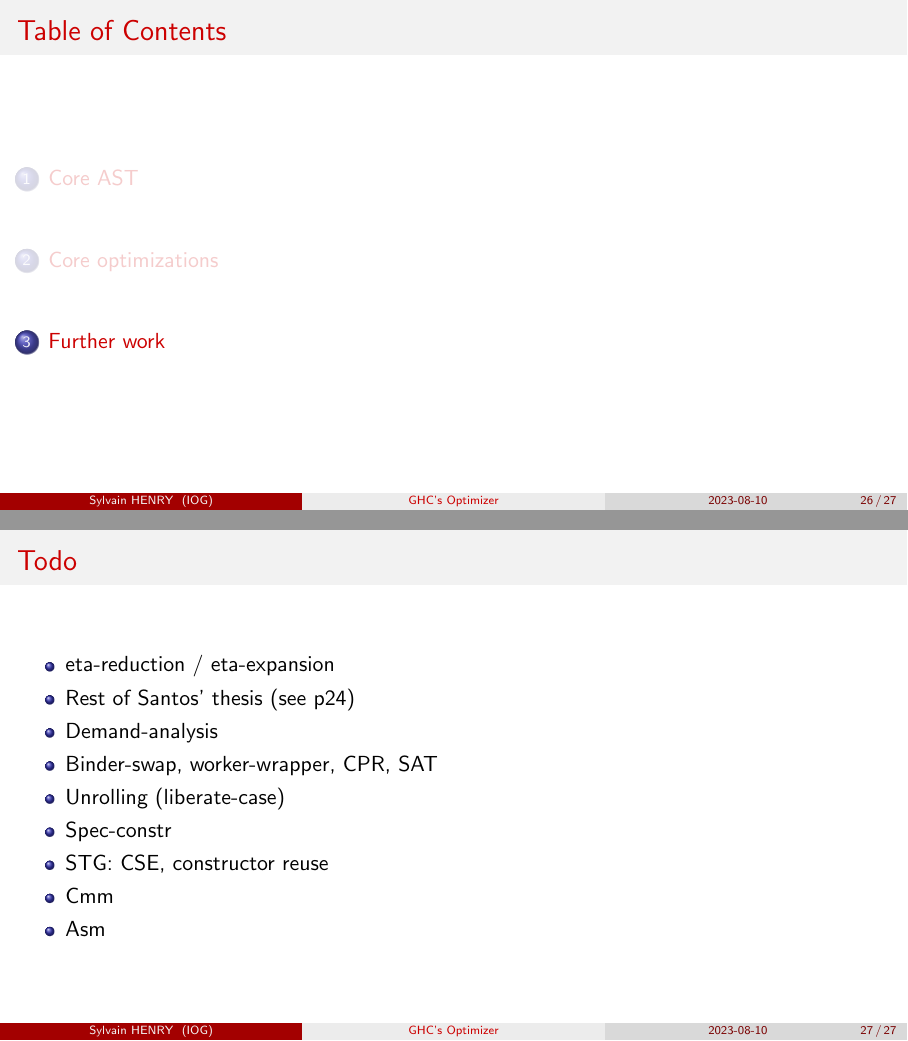
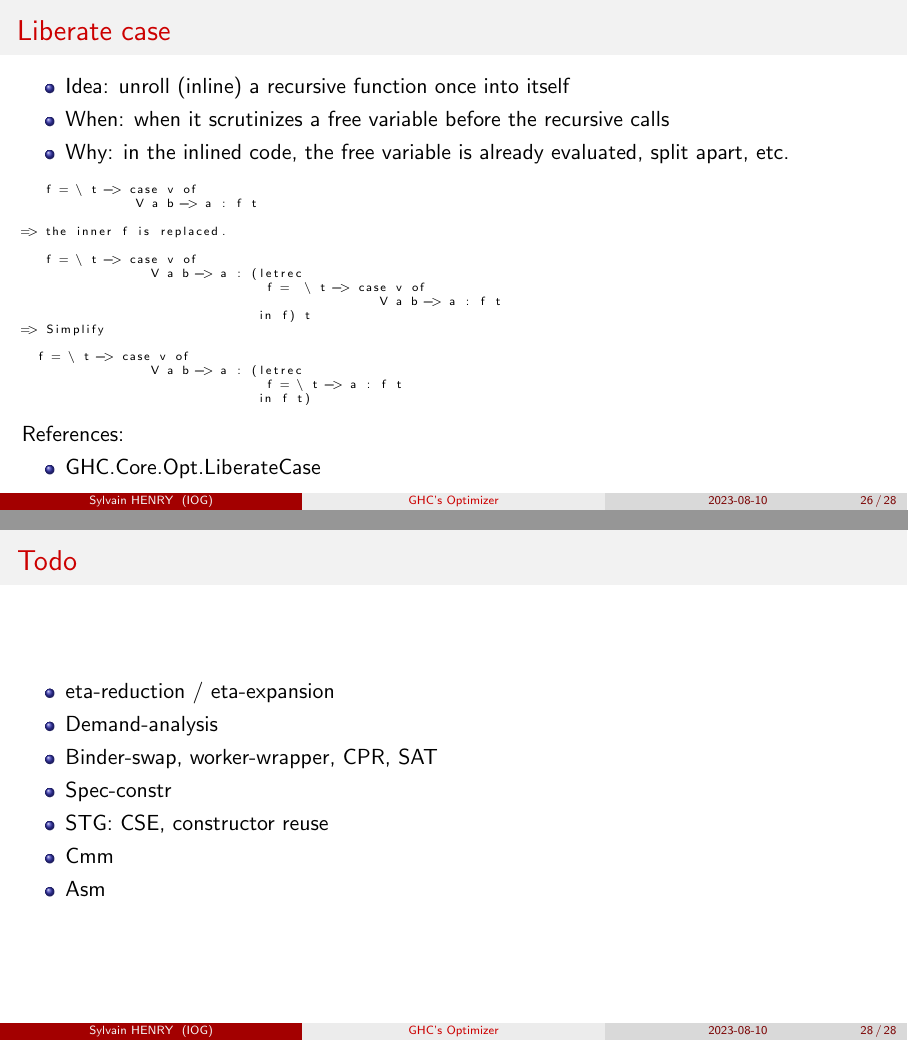
Before and after one commit to hsyl20/slides, LaTeX slides (2023-08-ghc-optim/pres.tex): pages 34 and 35 of 35 before the commit and pages 34 and 36 of 36 after it, joined at a grey line. Compiled offline with pdfLaTeX.

Commit message:
Liberate case

```diff
--- a/2023-08-ghc-optim/pres.tex
+++ b/2023-08-ghc-optim/pres.tex
@@ -691,6 +691,42 @@ data Type     = ...
   \end{itemize}
 \end{frame}
 
+\begin{frame}[fragile]
+  \frametitle{Liberate case}
+
+  \begin{itemize}
+    \item Idea: unroll (inline) a recursive function once into itself
+    \item When: when it scrutinizes a free variable before the recursive calls
+    \item Why: in the inlined code, the free variable is already evaluated,
+      split apart, etc.
+  \end{itemize}
+
+  \begin{lstlisting}[language=haskell,basicstyle=\tiny]
+   f = \ t -> case v of
+               V a b -> a : f t
+
+=> the inner f is replaced.
+
+   f = \ t -> case v of
+                 V a b -> a : (letrec
+                                f =  \ t -> case v of
+                                               V a b -> a : f t
+                               in f) t
+=> Simplify
+
+  f = \ t -> case v of
+                 V a b -> a : (letrec
+                                f = \ t -> a : f t
+                               in f t)
+\end{lstlisting}
+
+
+  References:
+  \begin{itemize}
+    \item GHC.Core.Opt.LiberateCase
+  \end{itemize}
+\end{frame}
+
 \section{Further work}
 
 \begin{frame}
@@ -698,10 +734,8 @@ data Type     = ...
 
   \begin{itemize}
     \item eta-reduction / eta-expansion
-    \item Rest of Santos' thesis (see p24)
     \item Demand-analysis
     \item Binder-swap, worker-wrapper, CPR, SAT
-    \item Unrolling (liberate-case)
     \item Spec-constr
     \item STG: CSE, constructor reuse
     \item Cmm
```
